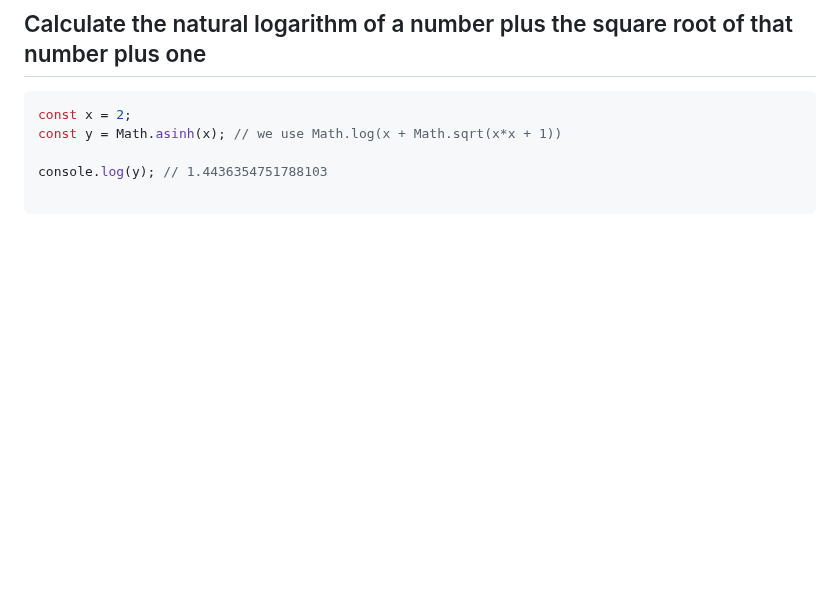
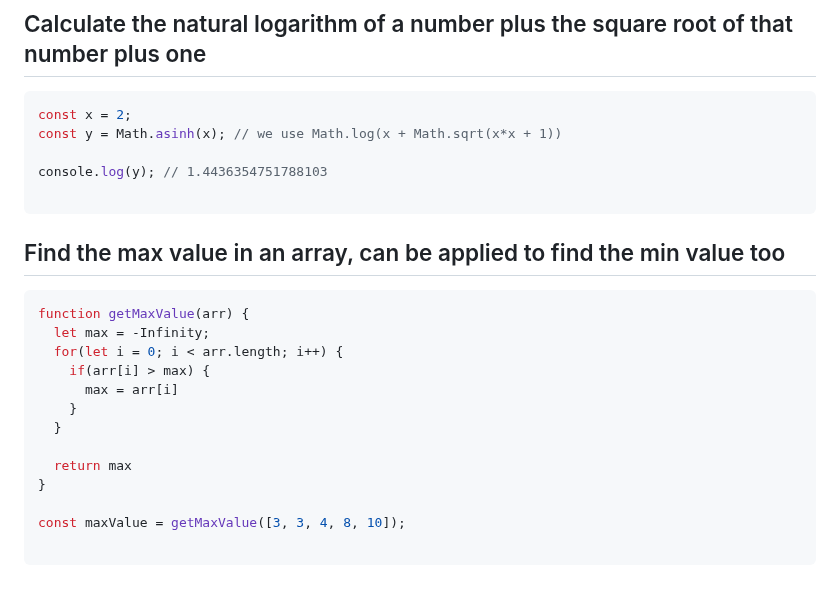
Before and after one commit to Mhdez221993/JavaScript, a Markdown page: utilities.md, the part around the change. Drawn GitHub-style; blank space fills up the shorter version.

Commit message:
Find the min or max value in array

````diff
--- a/utilities.md
+++ b/utilities.md
@@ -407,3 +407,20 @@ const y = Math.asinh(x); // we use Math.log(x + Math.sqrt(x*x + 1))
 console.log(y); // 1.4436354751788103
 
 ```
+
+## Find the max value in an array, can be applied to find the min value too
+```js
+function getMaxValue(arr) {
+  let max = -Infinity;
+  for(let i = 0; i < arr.length; i++) {
+    if(arr[i] > max) {
+      max = arr[i]
+    }
+  }
+
+  return max
+}
+
+const maxValue = getMaxValue([3, 3, 4, 8, 10]);
+
+```
````
Also changed, not shown: 1 other file.
